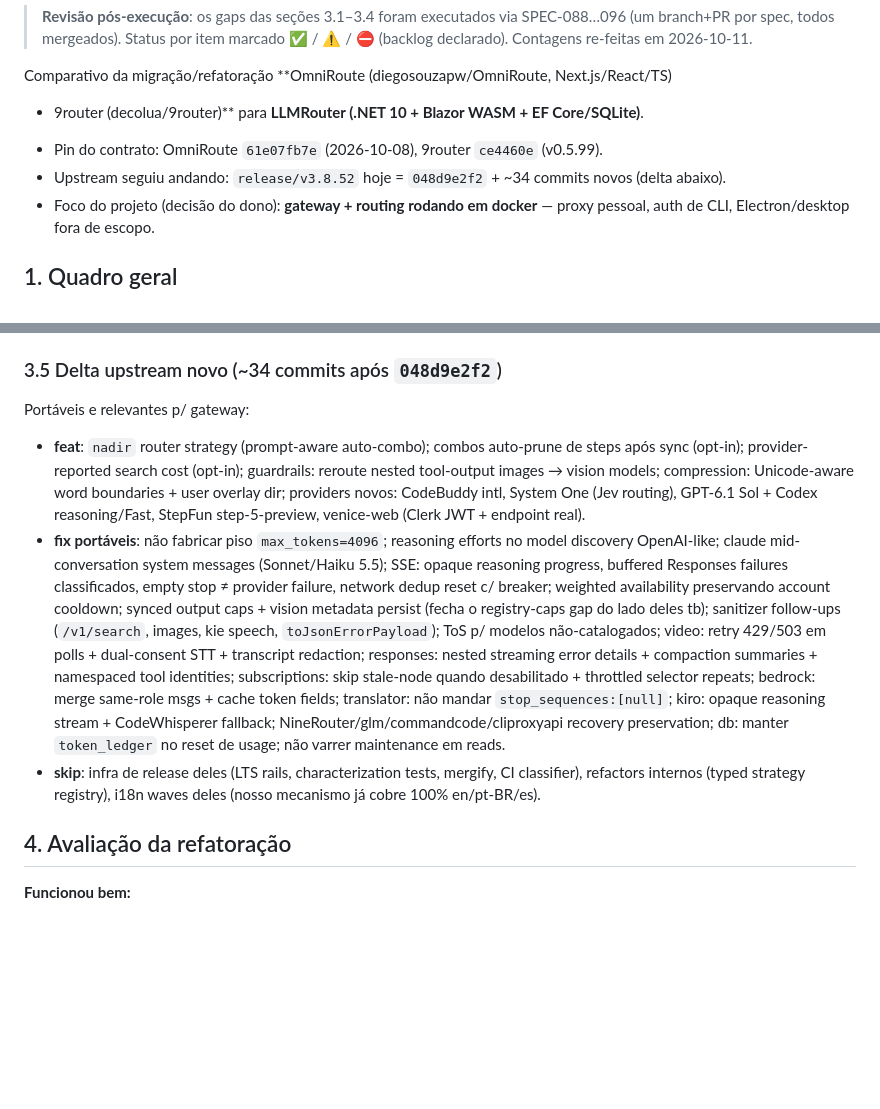
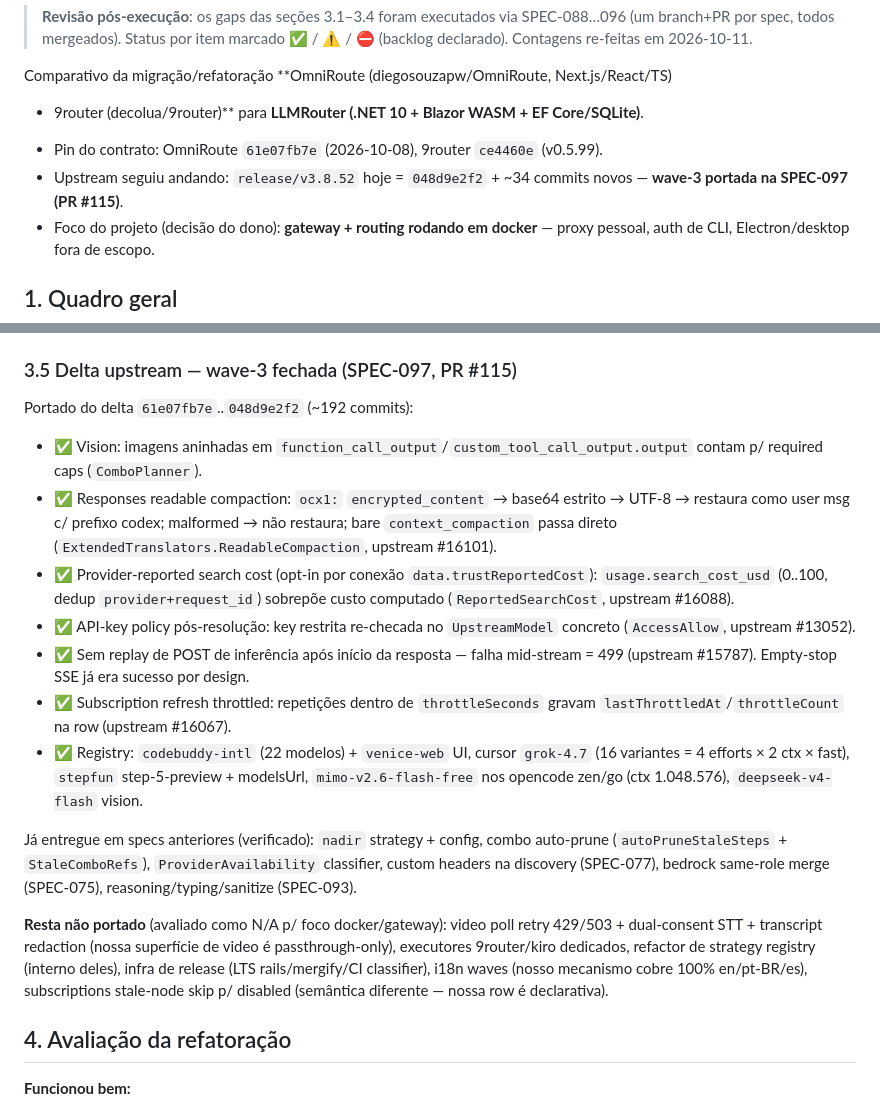
Before and after one commit to afonsoft/LLMRouter, a Markdown page: docs/analysis/paridade-2026-10-10.md, 2 parts joined by grey strips. GitHub-like rendering; blank space fills up the shorter version.

Commit message:
docs(analysis): marcar delta wave-3 como entregue (SPEC-097, PR #115)
Co-Authored-By: Afonso Dutra Nogueira Filho <afonsoft@gmail.com>

```diff
--- a/docs/analysis/paridade-2026-10-10.md
+++ b/docs/analysis/paridade-2026-10-10.md
@@ -8,7 +8,7 @@ Comparativo da migração/refatoração **OmniRoute (diegosouzapw/OmniRoute, Nex
 + 9router (decolua/9router)** para **LLMRouter (.NET 10 + Blazor WASM + EF Core/SQLite)**.
 
 - Pin do contrato: OmniRoute `61e07fb7e` (2026-10-08), 9router `ce4460e` (v0.5.99).
-- Upstream seguiu andando: `release/v3.8.52` hoje = `048d9e2f2` + ~34 commits novos (delta abaixo).
+- Upstream seguiu andando: `release/v3.8.52` hoje = `048d9e2f2` + ~34 commits novos — **wave-3 portada na SPEC-097 (PR #115)**.
 - Foco do projeto (decisão do dono): **gateway + routing rodando em docker** —
   proxy pessoal, auth de CLI, Electron/desktop fora de escopo.
 
@@ -171,27 +171,36 @@ list_models_catalog/sync_pricing/sync_token), `ccr_*`, `skills_execute/execution
 `memory_clear` (com confirm), `validation_echo`, `login_time`, `github_skills_*`, media wrappers
 loopback `/v1/*` (auth preservada). Stubs honestos: `rtk_*`, `browser_pool_status`.
 
-### 3.5 Delta upstream novo (~34 commits após `048d9e2f2`)
+### 3.5 Delta upstream — wave-3 fechada (SPEC-097, PR #115)
 
-Portáveis e relevantes p/ gateway:
-- **feat**: `nadir` router strategy (prompt-aware auto-combo); combos auto-prune de steps após sync (opt-in);
-  provider-reported search cost (opt-in); guardrails: reroute nested tool-output images → vision models;
-  compression: Unicode-aware word boundaries + user overlay dir; providers novos: CodeBuddy intl,
-  System One (Jev routing), GPT-6.1 Sol + Codex reasoning/Fast, StepFun step-5-preview, venice-web
-  (Clerk JWT + endpoint real).
-- **fix portáveis**: não fabricar piso `max_tokens=4096`; reasoning efforts no model discovery OpenAI-like;
-  claude mid-conversation system messages (Sonnet/Haiku 5.5); SSE: opaque reasoning progress, buffered
-  Responses failures classificados, empty stop ≠ provider failure, network dedup reset c/ breaker;
-  weighted availability preservando account cooldown; synced output caps + vision metadata persist
-  (fecha o registry-caps gap do lado deles tb); sanitizer follow-ups (`/v1/search`, images, kie speech,
-  `toJsonErrorPayload`); ToS p/ modelos não-catalogados; video: retry 429/503 em polls + dual-consent STT +
-  transcript redaction; responses: nested streaming error details + compaction summaries + namespaced
-  tool identities; subscriptions: skip stale-node quando desabilitado + throttled selector repeats;
-  bedrock: merge same-role msgs + cache token fields; translator: não mandar `stop_sequences:[null]`;
-  kiro: opaque reasoning stream + CodeWhisperer fallback; NineRouter/glm/commandcode/cliproxyapi
-  recovery preservation; db: manter `token_ledger` no reset de usage; não varrer maintenance em reads.
-- **skip**: infra de release deles (LTS rails, characterization tests, mergify, CI classifier),
-  refactors internos (typed strategy registry), i18n waves deles (nosso mecanismo já cobre 100% en/pt-BR/es).
+Portado do delta `61e07fb7e`..`048d9e2f2` (~192 commits):
+- ✅ Vision: imagens aninhadas em `function_call_output`/`custom_tool_call_output.output` contam
+  p/ required caps (`ComboPlanner`).
+- ✅ Responses readable compaction: `ocx1:` `encrypted_content` → base64 estrito → UTF-8 →
+  restaura como user msg c/ prefixo codex; malformed → não restaura; bare `context_compaction`
+  passa direto (`ExtendedTranslators.ReadableCompaction`, upstream #16101).
+- ✅ Provider-reported search cost (opt-in por conexão `data.trustReportedCost`):
+  `usage.search_cost_usd` (0..100, dedup `provider+request_id`) sobrepõe custo computado
+  (`ReportedSearchCost`, upstream #16088).
+- ✅ API-key policy pós-resolução: key restrita re-checada no `UpstreamModel` concreto
+  (`AccessAllow`, upstream #13052).
+- ✅ Sem replay de POST de inferência após início da resposta — falha mid-stream = 499
+  (upstream #15787). Empty-stop SSE já era sucesso por design.
+- ✅ Subscription refresh throttled: repetições dentro de `throttleSeconds` gravam
+  `lastThrottledAt`/`throttleCount` na row (upstream #16067).
+- ✅ Registry: `codebuddy-intl` (22 modelos) + `venice-web` UI, cursor `grok-4.7`
+  (16 variantes = 4 efforts × 2 ctx × fast), `stepfun` step-5-preview + modelsUrl,
+  `mimo-v2.6-flash-free` nos opencode zen/go (ctx 1.048.576), `deepseek-v4-flash` vision.
+
+Já entregue em specs anteriores (verificado): `nadir` strategy + config, combo auto-prune
+(`autoPruneStaleSteps` + `StaleComboRefs`), `ProviderAvailability` classifier, custom headers
+na discovery (SPEC-077), bedrock same-role merge (SPEC-075), reasoning/typing/sanitize (SPEC-093).
+
+**Resta não portado** (avaliado como N/A p/ foco docker/gateway): video poll retry 429/503 +
+dual-consent STT + transcript redaction (nossa superfície de video é passthrough-only),
+executores 9router/kiro dedicados, refactor de strategy registry (interno deles), infra de
+release (LTS rails/mergify/CI classifier), i18n waves (nosso mecanismo cobre 100% en/pt-BR/es),
+subscriptions stale-node skip p/ disabled (semântica diferente — nossa row é declarativa).
 
 ## 4. Avaliação da refatoração
 
```
